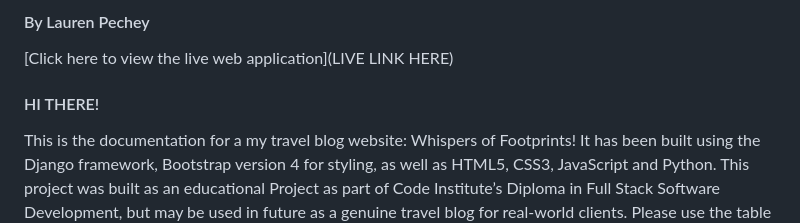
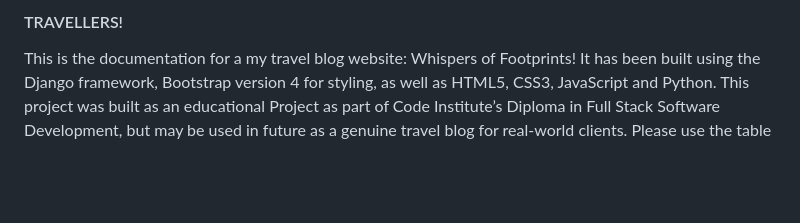
Before and after one commit to pecheylauren02/mp4-travel-blog, a Markdown page: README.md, the part around one of its changes. Rendered like a GitHub page; blank space fills up the shorter version.

```diff
--- a/README.md
+++ b/README.md
@@ -4,8 +5,5 @@
 
-#### By Lauren Pechey
-[Click here to view the live web application](LIVE LINK HERE)
-
-#### HI THERE!
+#### TRAVELLERS!
 
 This is the documentation for a my travel blog website: Whispers of Footprints! It has been built using the Django framework, Bootstrap version 4 for styling, as well as HTML5, CSS3, JavaScript and Python. This project was built as an educational Project as part of Code Institute’s Diploma in Full Stack Software Development, but may be used in future as a genuine travel blog for real-world clients. Please use the table of contents below to navigate through all of the planning, features, deployment, testing and more!
 
```
Also changed, not shown: other parts of README.md (+2 -1 lines).
